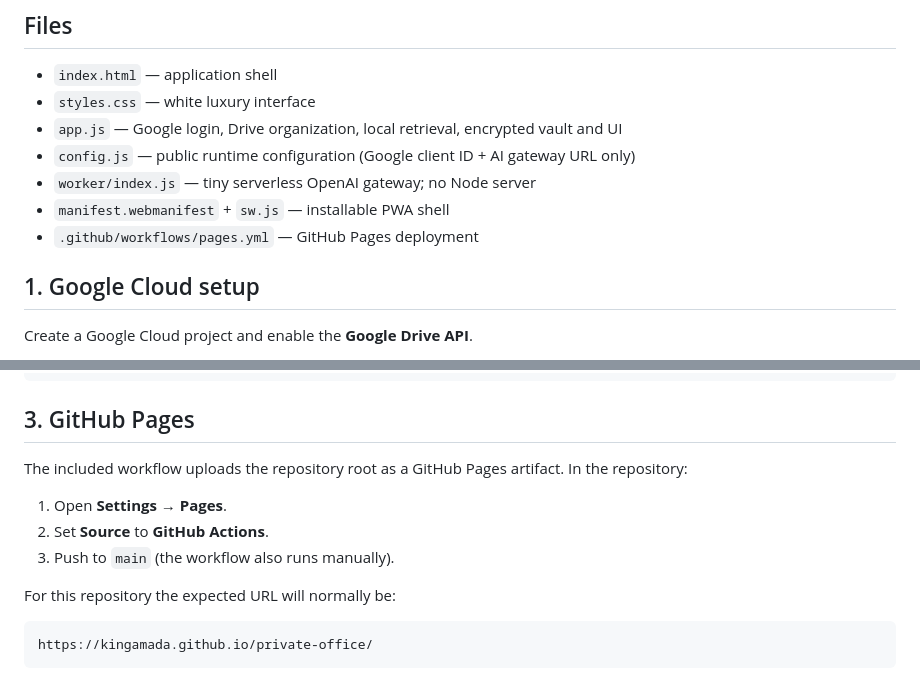
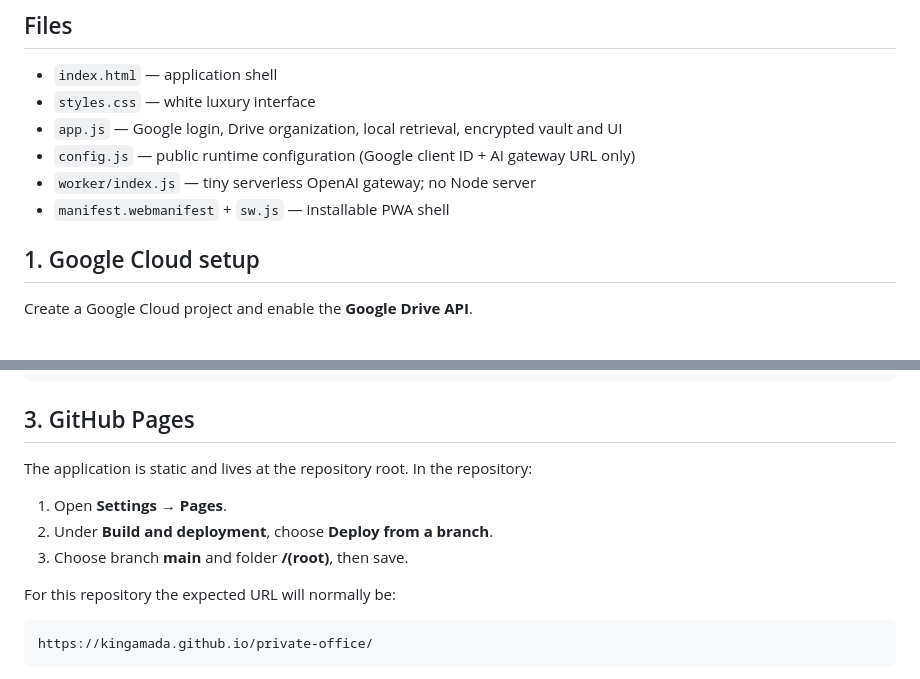
Before and after one commit to KingAmada/private-office, a Markdown page: README.md, 2 parts joined by grey strips. Drawn GitHub-style.

Commit message:
Simplify deployment to direct GitHub Pages branch hosting

```diff
--- a/README.md
+++ b/README.md
@@ -38,7 +38,6 @@ The AI gateway exists for one reason: **an OpenAI API key must never be put into
 - `config.js` — public runtime configuration (Google client ID + AI gateway URL only)
 - `worker/index.js` — tiny serverless OpenAI gateway; no Node server
 - `manifest.webmanifest` + `sw.js` — installable PWA shell
-- `.github/workflows/pages.yml` — GitHub Pages deployment
 
 ## 1. Google Cloud setup
 
@@ -94,11 +93,11 @@ AI_GATEWAY_URL: 'https://private-office-ai.example.workers.dev'
 
 ## 3. GitHub Pages
 
-The included workflow uploads the repository root as a GitHub Pages artifact. In the repository:
+The application is static and lives at the repository root. In the repository:
 
 1. Open **Settings → Pages**.
-2. Set **Source** to **GitHub Actions**.
-3. Push to `main` (the workflow also runs manually).
+2. Under **Build and deployment**, choose **Deploy from a branch**.
+3. Choose branch **main** and folder **/(root)**, then save.
 
 For this repository the expected URL will normally be:
 
```
